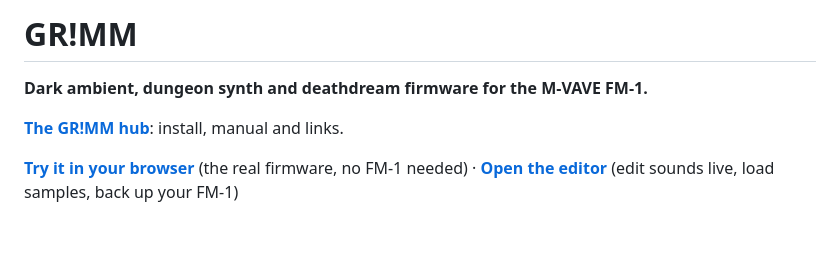
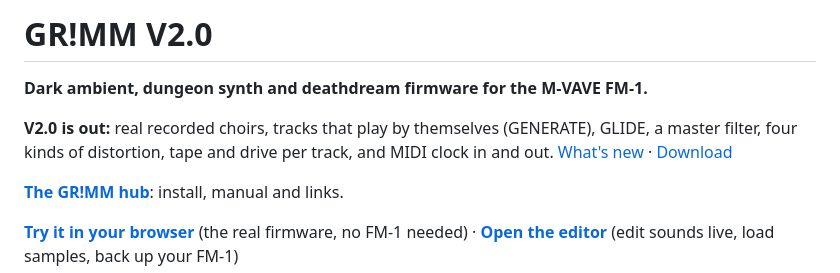
Before and after one commit to GRiMMBIENT/grimm, a Markdown page: README.md, the part around the change. GitHub-like rendering; blank space fills up the shorter version.

Commit message:
README: V2.0 title and announcement line
Co-Authored-By: Claude Sonnet 5.5 <noreply@anthropic.com>

```diff
--- a/README.md
+++ b/README.md
@@ -1,6 +1,8 @@
-# GR!MM
+# GR!MM V2.0
 
 **Dark ambient, dungeon synth and deathdream firmware for the M-VAVE FM-1.**
+
+**V2.0 is out:** real recorded choirs, tracks that play by themselves (GENERATE), GLIDE, a master filter, four kinds of distortion, tape and drive per track, and MIDI clock in and out. [What's new](MANUAL.md#whats-new-in-20) · [Download](https://github.com/GRiMMBIENT/grimm/releases/tag/v2.0)
 
 **[The GR!MM hub](https://grimmbient.github.io/grimm/hub.html)**: install, manual and links.
 
```
